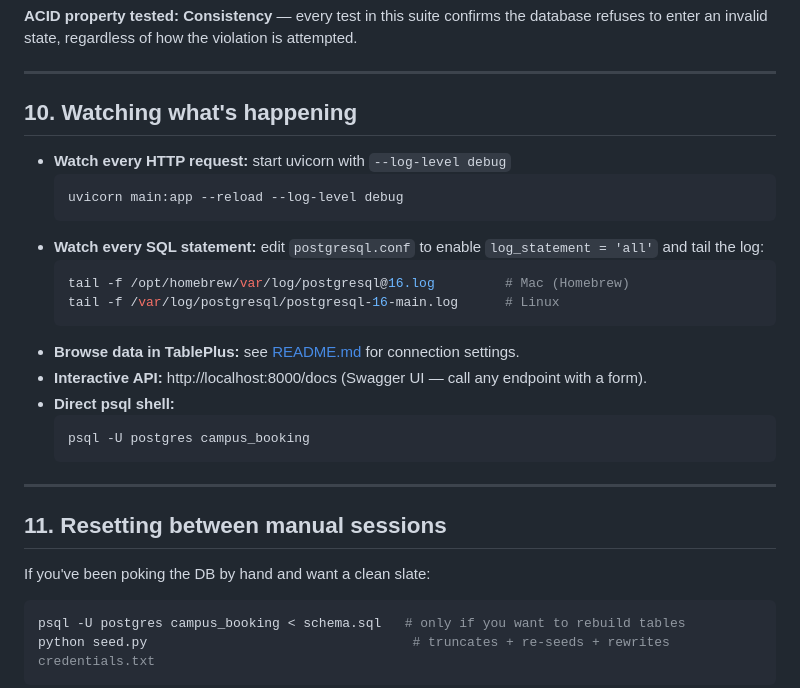
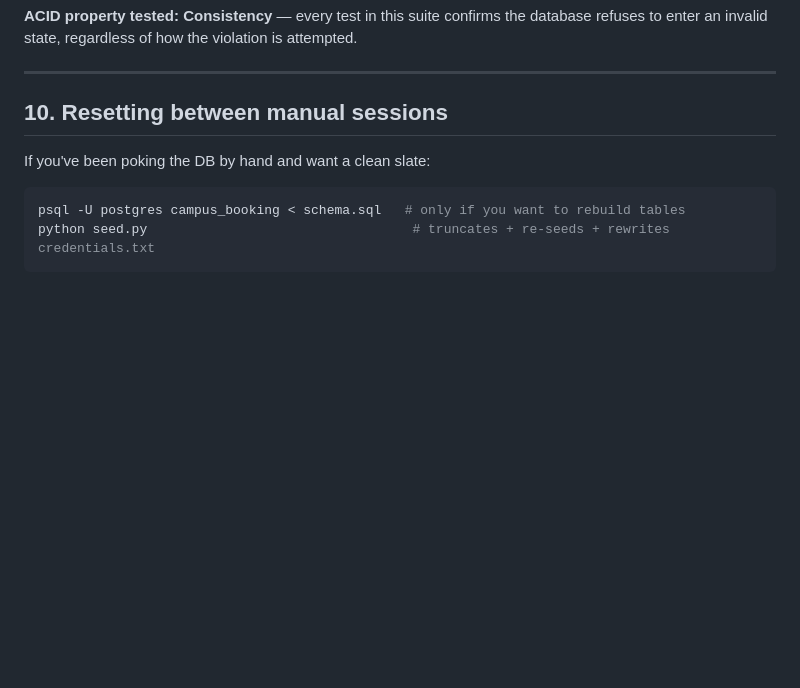
Before and after one commit to be-water22/facility-booking, a Markdown page: TESTING.md, the part around the change. Rendered like a GitHub page; blank space fills up the shorter version.

````diff
--- a/TESTING.md
+++ b/TESTING.md
@@ -359,27 +359,7 @@ This is the *direct DB* version of test 7.1 — it confirms the trigger logic it
 
 ---
 
-## 10. Watching what's happening
-
-- **Watch every HTTP request:** start uvicorn with `--log-level debug`
-  ```bash
-  uvicorn main:app --reload --log-level debug
-  ```
-- **Watch every SQL statement:** edit `postgresql.conf` to enable `log_statement = 'all'` and tail the log:
-  ```bash
-  tail -f /opt/homebrew/var/log/postgresql@16.log         # Mac (Homebrew)
-  tail -f /var/log/postgresql/postgresql-16-main.log      # Linux
-  ```
-- **Browse data in TablePlus:** see [README.md](README.md) for connection settings.
-- **Interactive API:** http://localhost:8000/docs (Swagger UI — call any endpoint with a form).
-- **Direct psql shell:**
-  ```bash
-  psql -U postgres campus_booking
-  ```
-
----
-
-## 11. Resetting between manual sessions
+## 10. Resetting between manual sessions
 
 If you've been poking the DB by hand and want a clean slate:
 
````
